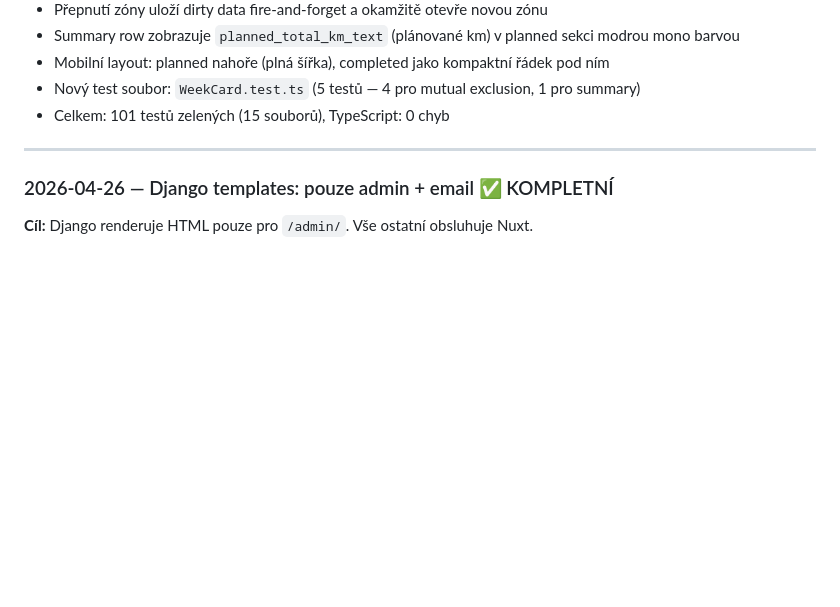
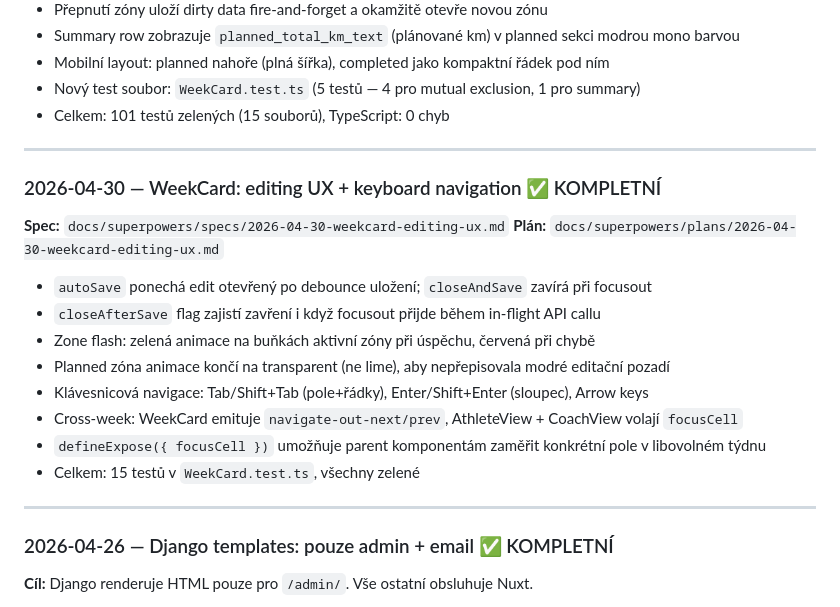
Before and after one commit to gyarab/enduroBuddy, a Markdown page: CLAUDE.md, the part around the change. Rendered like a GitHub page; blank space fills up the shorter version.

Commit message:
docs: update CLAUDE.md — WeekCard editing UX complete

```diff
--- a/CLAUDE.md
+++ b/CLAUDE.md
@@ -443,6 +443,22 @@ V `config/urls.py` jsou SPA routes `/app/*` definovány **před** `include("dash
 
 ---
 
+### 2026-04-30 — WeekCard: editing UX + keyboard navigation ✅ KOMPLETNÍ
+
+**Spec:** `docs/superpowers/specs/2026-04-30-weekcard-editing-ux.md`
+**Plán:** `docs/superpowers/plans/2026-04-30-weekcard-editing-ux.md`
+
+- `autoSave` ponechá edit otevřený po debounce uložení; `closeAndSave` zavírá při focusout
+- `closeAfterSave` flag zajistí zavření i když focusout přijde během in-flight API callu
+- Zone flash: zelená animace na buňkách aktivní zóny při úspěchu, červená při chybě
+- Planned zóna animace končí na transparent (ne lime), aby nepřepisovala modré editační pozadí
+- Klávesnicová navigace: Tab/Shift+Tab (pole+řádky), Enter/Shift+Enter (sloupec), Arrow keys
+- Cross-week: WeekCard emituje `navigate-out-next/prev`, AthleteView + CoachView volají `focusCell`
+- `defineExpose({ focusCell })` umožňuje parent komponentám zaměřit konkrétní pole v libovolném týdnu
+- Celkem: 15 testů v `WeekCard.test.ts`, všechny zelené
+
+---
+
 ### 2026-04-26 — Django templates: pouze admin + email ✅ KOMPLETNÍ
 
 **Cíl:** Django renderuje HTML pouze pro `/admin/`. Vše ostatní obsluhuje Nuxt.
```
